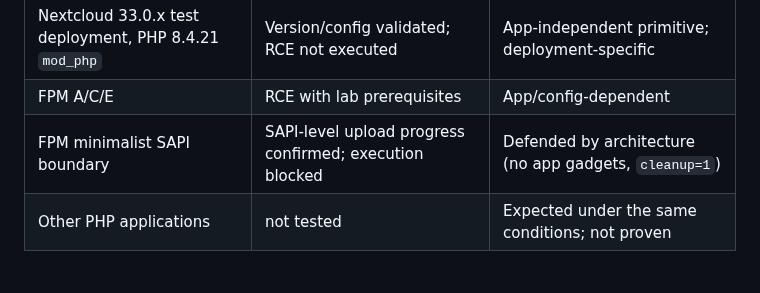
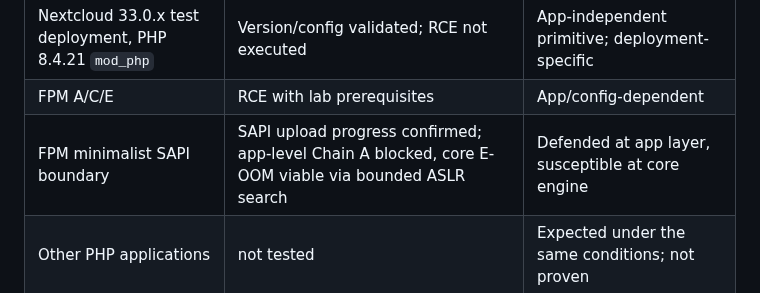
Before and after one commit to JoshRob297/php2shell-research, a Markdown page: REPORT.md, the part around the change. Rendered like a GitHub page.

Commit message:
docs: align generalizability table with confirmed core engine viability

```diff
--- a/REPORT.md
+++ b/REPORT.md
@@ -354,7 +354,7 @@ deployment is exploitable with the same PoC".
 | PHP 8.4.27 official | 0/5 control | Patch for the OOM class |
 | Nextcloud 33.0.x test deployment, PHP 8.4.21 `mod_php` | Version/config validated; RCE not executed | App-independent primitive; deployment-specific |
 | FPM A/C/E | RCE with lab prerequisites | App/config-dependent |
-| FPM minimalist SAPI boundary | SAPI-level upload progress confirmed; execution blocked | Defended by architecture (no app gadgets, `cleanup=1`) |
+| FPM minimalist SAPI boundary | SAPI upload progress confirmed; app-level Chain A blocked, core E-OOM viable via bounded ASLR search | Defended at app layer, susceptible at core engine |
 | Other PHP applications | not tested | Expected under the same conditions; not proven |
 
 #### 5.6.1 Case Study: FPM exploitability boundaries in minimalist environments (The stealmybitcoin.com Challenge)
```
